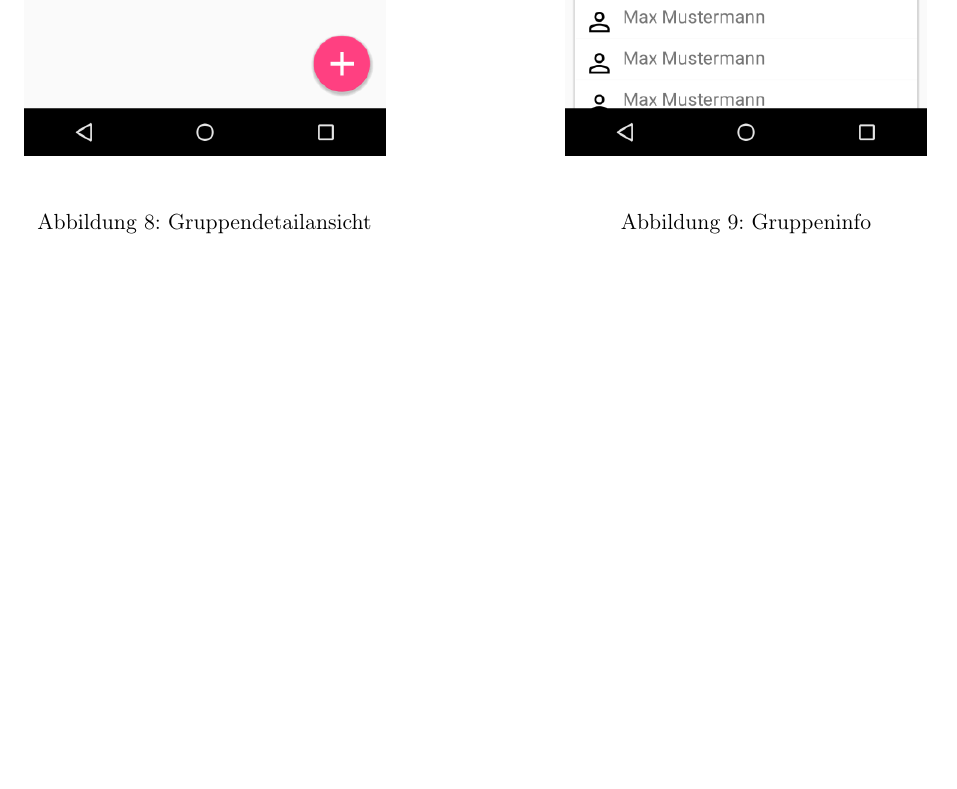
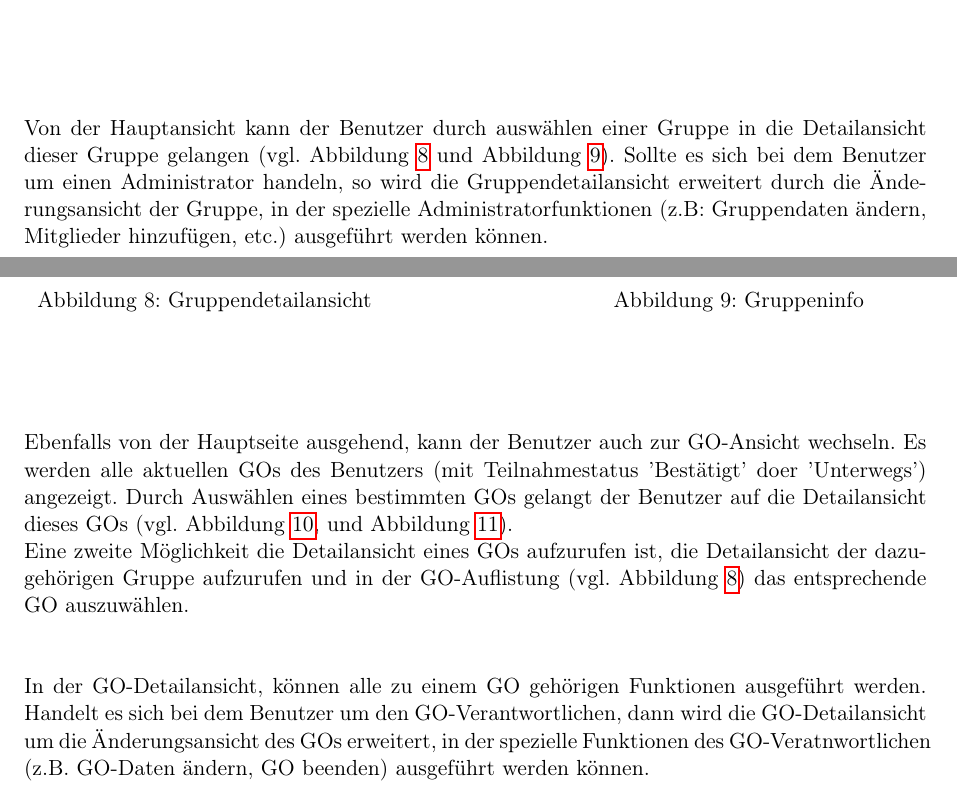
Before and after one commit to tnstrssnr/PSE_2017, a LaTeX document (Pflichtenheft/Pflichtenheft.tex): part of page 24 of 33 before the commit and two parts of pages 23 and 24 of 33 after it, the two joined at a grey line, cut at the place of the change, the shorter picture padded with empty space. Compiled offline with pdfLaTeX.

Commit message:
Erläuterungen zu GUI-Entwürfen hinzugefügt

```diff
--- a/Pflichtenheft/Pflichtenheft.tex
+++ b/Pflichtenheft/Pflichtenheft.tex
@@ -641,4 +651,5 @@ Im Folgenden wird angenommen, dass der Benutzer in seinem Benutzerkonto angemeld
 
 \begin{figure}[H]
+  \vspace{1cm}
   \centering
   \begin{minipage}[b]{0.4\textwidth}
@@ -647,21 +657,31 @@ Im Folgenden wird angenommen, dass der Benutzer in seinem Benutzerkonto angemeld
+	\caption{Login-Seite}\label{login}
   \end{minipage}
   \hfill
   \begin{minipage}[b]{0.4\textwidth}
     \includegraphics[width=\textwidth]{GUI/AndroidStudio/hauptansicht.PNG}
 	\caption{Hauptansicht der App}	\label{hauptansicht}
   \end{minipage}
+  \vspace{1cm}
 \end{figure}
 
+Von der Hauptansicht kann der Benutzer durch auswählen einer Gruppe in die Detailansicht dieser Gruppe gelangen (vgl. Abbildung \ref{gruppendetailansicht} und Abbildung \ref{gruppeninfo}). Sollte es sich bei dem Benutzer um einen Administrator handeln, so wird die Gruppendetailansicht erweitert durch die Änderungsansicht der Gruppe, in der spezielle Administratorfunktionen (z.B: Gruppendaten ändern, Mitglieder hinzufügen, etc.) ausgeführt werden können.
+
 \begin{figure}[H]
+  \vspace{1cm}
   \centering
   \begin{minipage}[b]{0.4\textwidth}
-    \includegraphics[width=\textwidth]{GUI/AndroidStudio/group_view.PNG}\label{gruppendetailansicht}
-	\caption{Gruppendetailansicht}
+    \includegraphics[width=\textwidth]{GUI/AndroidStudio/group_view.PNG}
+	\caption{Gruppendetailansicht}\label{gruppendetailansicht}
   \end{minipage}
   \hfill
   \begin{minipage}[b]{0.4\textwidth}
-    \includegraphics[width=\textwidth]{GUI/AndroidStudio/group_info.PNG}\label{gruppeninfo}
-	\caption{Gruppeninfo}
+    \includegraphics[width=\textwidth]{GUI/AndroidStudio/group_info.PNG}
+	\caption{Gruppeninfo}\label{gruppeninfo}
   \end{minipage}
+  \vspace{1cm}
 \end{figure}
 
+Ebenfalls von der Hauptseite ausgehend, kann der Benutzer auch zur GO-Ansicht wechseln. Es werden alle aktuellen GOs des Benutzers (mit Teilnahmestatus 'Bestätigt' doer 'Unterwegs') angezeigt. Durch Auswählen eines bestimmten GOs gelangt der Benutzer auf die Detailansicht dieses GOs (vgl. Abbildung \ref{godetailansicht}, und Abbildung \ref{goinfo}).\\
+Eine zweite Möglichkeit die Detailansicht eines GOs aufzurufen ist, die Detailansicht der dazugehörigen Gruppe aufzurufen und in der GO-Auflistung (vgl. Abbildung \ref{gruppendetailansicht}) das entsprechende GO auszuwählen. \\
+
+In der GO-Detailansicht, können alle zu einem GO gehörigen Funktionen ausgeführt werden. Handelt es sich bei dem Benutzer um den GO-Verantwortlichen, dann wird die GO-Detailansicht um die Änderungsansicht des GOs erweitert, in der spezielle Funktionen des GO-Veratnwortlichen (z.B. GO-Daten ändern, GO beenden) ausgeführt werden können.
```
Also changed, not shown: Pflichtenheft/Pflichtenheft.tex (32 more changed lines).
